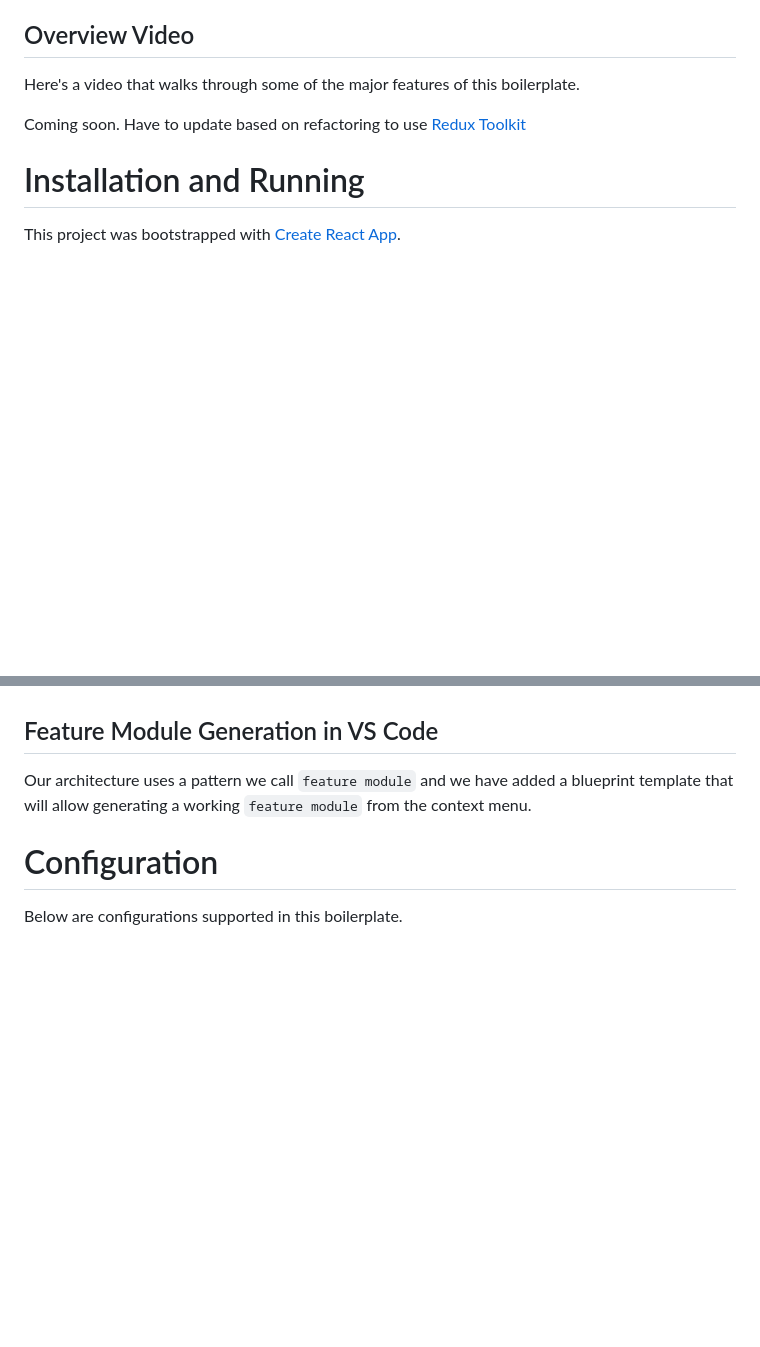
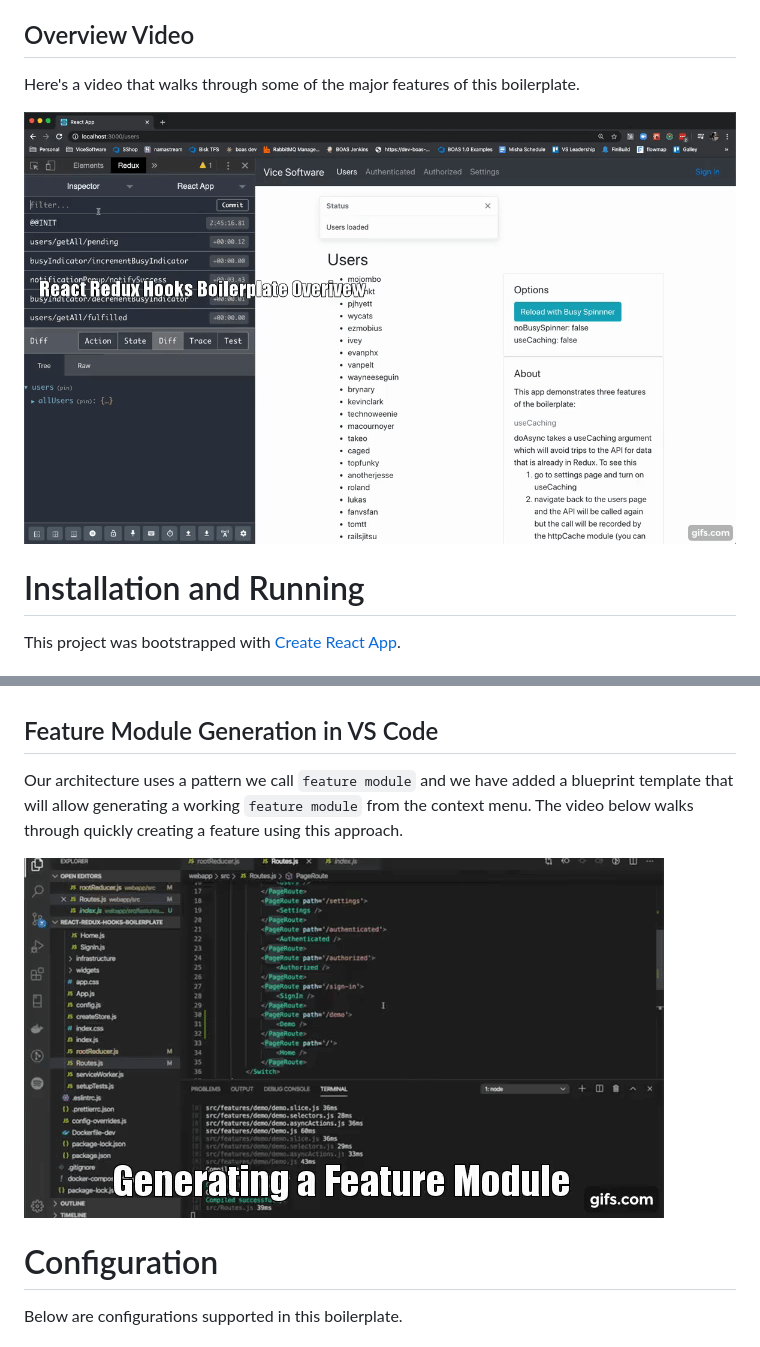
Before and after one commit to vicesoftware/react-redux-hooks-boilerplate, a Markdown page: README.md, 2 parts joined by grey strips. GitHub-like rendering; pictures changed too: _docs/boilerplateOverivew.gif (added), _docs/featureModule.gif (added); blank space fills up the shorter version.

Commit message:
Added videos to docs

```diff
--- a/README.md
+++ b/README.md
@@ -41,7 +41,7 @@ This is a React boilerplate focused on enabling high developer velocity while im
 ## Overview Video
 Here's a video that walks through some of the major features of this boilerplate.
 
-Coming soon. Have to update based on refactoring to use [Redux Toolkit](https://redux-toolkit.js.org/)
+[![Overview](_docs/boilerplateOverivew.gif)](https://www.youtube.com/watch?v=4l9KUffb9cc)
 
 # Installation and Running
 
@@ -145,7 +145,9 @@ Every time a file is saved when the app is running in dev via `npm start` that f
 If you introduce a circular dependency in your `import` statements the build will fail and you will be forced to fix it by refactoring your code. If circular references aren't fixed you will eventually get a very hard to fix `object null` null type of exception. This usually happens after there are a lot of circular references in the code making cleaning all up difficult and expensive.
 
 ## Feature Module Generation in VS Code
-Our architecture uses a pattern we call `feature module` and we have added a blueprint template that will allow generating a working `feature module` from the context menu.
+Our architecture uses a pattern we call `feature module` and we have added a blueprint template that will allow generating a working `feature module` from the context menu. The video below walks through quickly creating a feature using this approach.
+
+[![Generating Feature Modules](_docs/featureModule.gif)](https://www.youtube.com/watch?v=Aoz6VPHQr-4&t=6s)
 
 # Configuration
 Below are configurations supported in this boilerplate.
```
